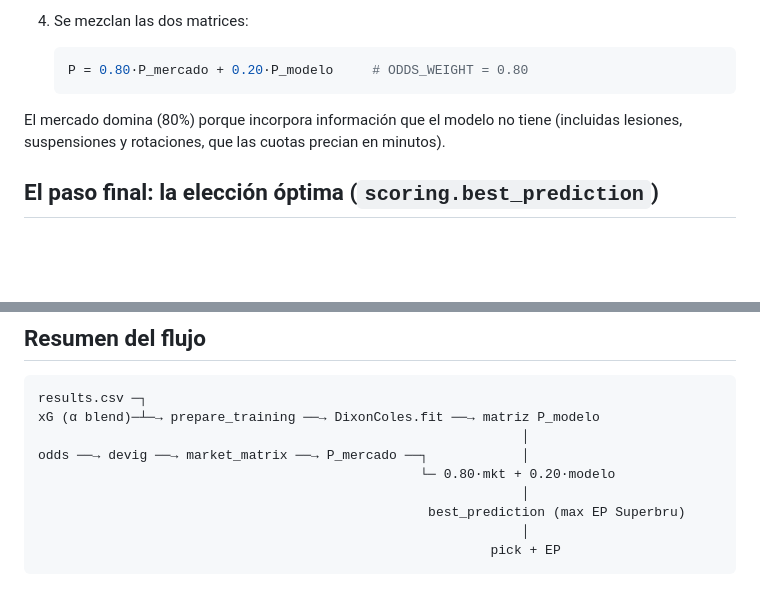
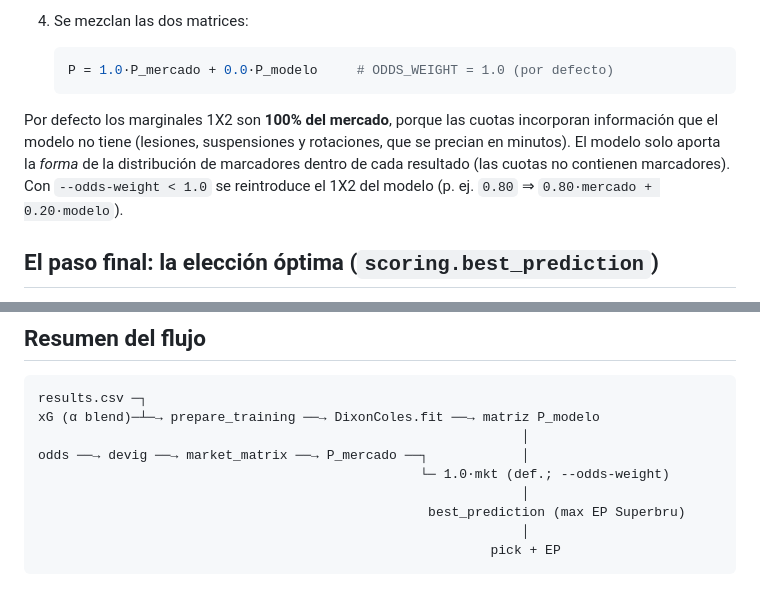
Before and after one commit to SergioLlana/world-cup-predictor, a Markdown page: docs/model-explained.md, 2 parts joined by grey strips. Drawn GitHub-style; blank space fills up the shorter version.

````diff
--- a/docs/model-explained.md
+++ b/docs/model-explained.md
@@ -73,12 +73,15 @@ Las cuotas no tocan el modelo entrenado; se combinan al predecir cada partido:
 4. Se mezclan las dos matrices:
 
    ```python
-   P = 0.80·P_mercado + 0.20·P_modelo     # ODDS_WEIGHT = 0.80
+   P = 1.0·P_mercado + 0.0·P_modelo     # ODDS_WEIGHT = 1.0 (por defecto)
    ```
 
-El mercado domina (80%) porque incorpora información que el modelo no tiene
-(incluidas lesiones, suspensiones y rotaciones, que las cuotas precian en
-minutos).
+Por defecto los marginales 1X2 son **100% del mercado**, porque las cuotas
+incorporan información que el modelo no tiene (lesiones, suspensiones y
+rotaciones, que se precian en minutos). El modelo solo aporta la *forma* de la
+distribución de marcadores dentro de cada resultado (las cuotas no contienen
+marcadores). Con `--odds-weight < 1.0` se reintroduce el 1X2 del modelo (p. ej.
+`0.80` ⇒ `0.80·mercado + 0.20·modelo`).
 
 ## El paso final: la elección óptima (`scoring.best_prediction`)
 
@@ -122,7 +125,7 @@ results.csv ─┐
 xG (α blend)─┴─→ prepare_training ──→ DixonColes.fit ──→ matriz P_modelo
                                                               │
 odds ──→ devig ──→ market_matrix ──→ P_mercado ──┐            │
-                                                 └─ 0.80·mkt + 0.20·modelo
+                                                 └─ 1.0·mkt (def.; --odds-weight)
                                                               │
                                                   best_prediction (max EP Superbru)
                                                               │
````
Also changed, not shown: README.md (+4 -2 lines), docs/data-sources.md (+4 -2 lines).
